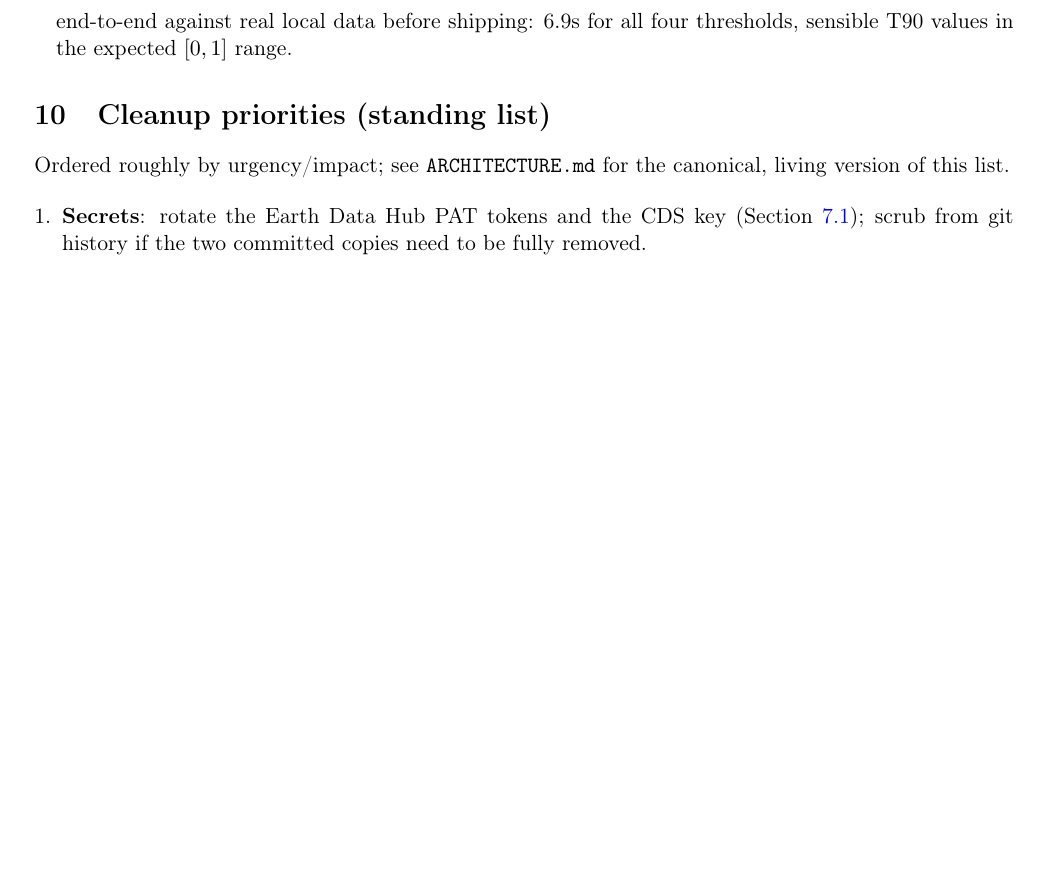
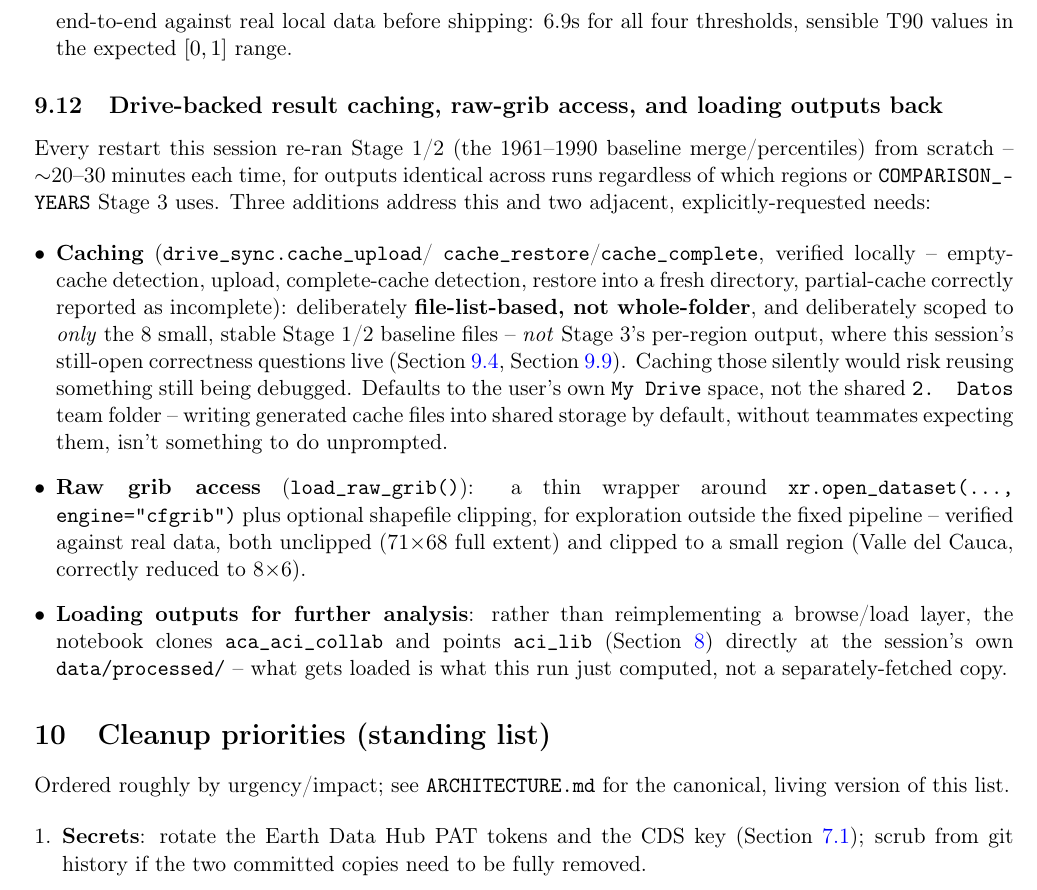
Before and after one commit to mdgordillob/aca_aci_collab, a LaTeX paper (ARCHITECTURE.tex): part of page 14 of 14 before the commit and part of page 14 of 15 after it, cut so that both start at the same text, the shorter picture padded with empty space. Compiled offline with pdfLaTeX.

Commit message:
Add Drive-backed result caching, raw-grib access, and aci_lib capstone
Every restart this session re-ran Stage 1/2 (the 1961-1990 baseline)
from scratch, ~20-30 min each time, for outputs identical across runs
regardless of which regions/years Stage 3 uses. drive_sync.cache_upload/
cache_restore/cache_complete (file-list-based, not whole-folder) let a
run check Drive first and skip Stage 1/2 entirely when cached. Cache is
deliberately scoped to only the 8 small, stable baseline files -- not
Stage 3's per-region output, where this session's still-open correctness
questions live -- and defaults to the user's own My Drive space, not the
shared "2. Datos" team folder.

Also adds two explicitly-requested capabilities: load_raw_grib() for
ad-hoc access to any year/variable's raw grib outside the fixed pipeline
(verified against real data, unclipped and clipped), and a capstone
section that clones aca_aci_collab and points aci_lib directly at the
session's own data/processed/ -- reusing the existing browse/load layer
instead of duplicating it, so what's loaded is what this run just
computed.

Co-Authored-By: Claude Sonnet 5 <noreply@anthropic.com>

```diff
--- a/ARCHITECTURE.tex
+++ b/ARCHITECTURE.tex
@@ -795,6 +795,44 @@ the same computation. A new notebook section compares them properly:
   all four thresholds, sensible T90 values in the expected $[0,1]$ range.
 \end{itemize}
 
+\subsection{Drive-backed result caching, raw-grib access, and loading
+outputs back}
+
+Every restart this session re-ran Stage 1/2 (the 1961--1990 baseline
+merge/percentiles) from scratch -- $\sim$20--30 minutes each time, for
+outputs identical across runs regardless of which regions or
+\texttt{COMPARISON\_YEARS} Stage 3 uses. Three additions address this and
+two adjacent, explicitly-requested needs:
+
+\begin{itemize}[leftmargin=*]
+\item \textbf{Caching} (\texttt{drive\_sync.cache\_upload}/
+  \texttt{cache\_restore}/\texttt{cache\_complete}, verified locally --
+  empty-cache detection, upload, complete-cache detection, restore into a
+  fresh directory, partial-cache correctly reported as incomplete):
+  deliberately \textbf{file-list-based, not whole-folder}, and
+  deliberately scoped to \emph{only} the 8 small, stable Stage 1/2
+  baseline files -- \emph{not} Stage 3's per-region output, where this
+  session's still-open correctness questions live
+  (\Cref{sec:reproducibility}, \Cref{sec:cdd-race}). Caching those
+  silently would risk reusing something still being debugged. Defaults to
+  the user's own \texttt{My Drive} space, not the shared \texttt{2. Datos}
+  team folder -- writing generated cache files into shared storage by
+  default, without teammates expecting them, isn't something to do
+  unprompted.
+\item \textbf{Raw grib access} (\texttt{load\_raw\_grib()}): a thin
+  wrapper around \texttt{xr.open\_dataset(..., engine="cfgrib")} plus
+  optional shapefile clipping, for exploration outside the fixed
+  pipeline -- verified against real data, both unclipped (71$\times$68
+  full extent) and clipped to a small region (Valle del Cauca, correctly
+  reduced to 8$\times$6).
+\item \textbf{Loading outputs for further analysis}: rather than
+  reimplementing a browse/load layer, the notebook clones
+  \texttt{aca\_aci\_collab} and points \texttt{aci\_lib}
+  (\Cref{sec:aci-lib}) directly at the session's own
+  \texttt{data/processed/} -- what gets loaded is what this run just
+  computed, not a separately-fetched copy.
+\end{itemize}
+
 %======================================================================
 \section{Cleanup priorities (standing list)}
 %======================================================================
```
Also changed, not shown: ARCHITECTURE.pdf, README.md, 1 other file.
